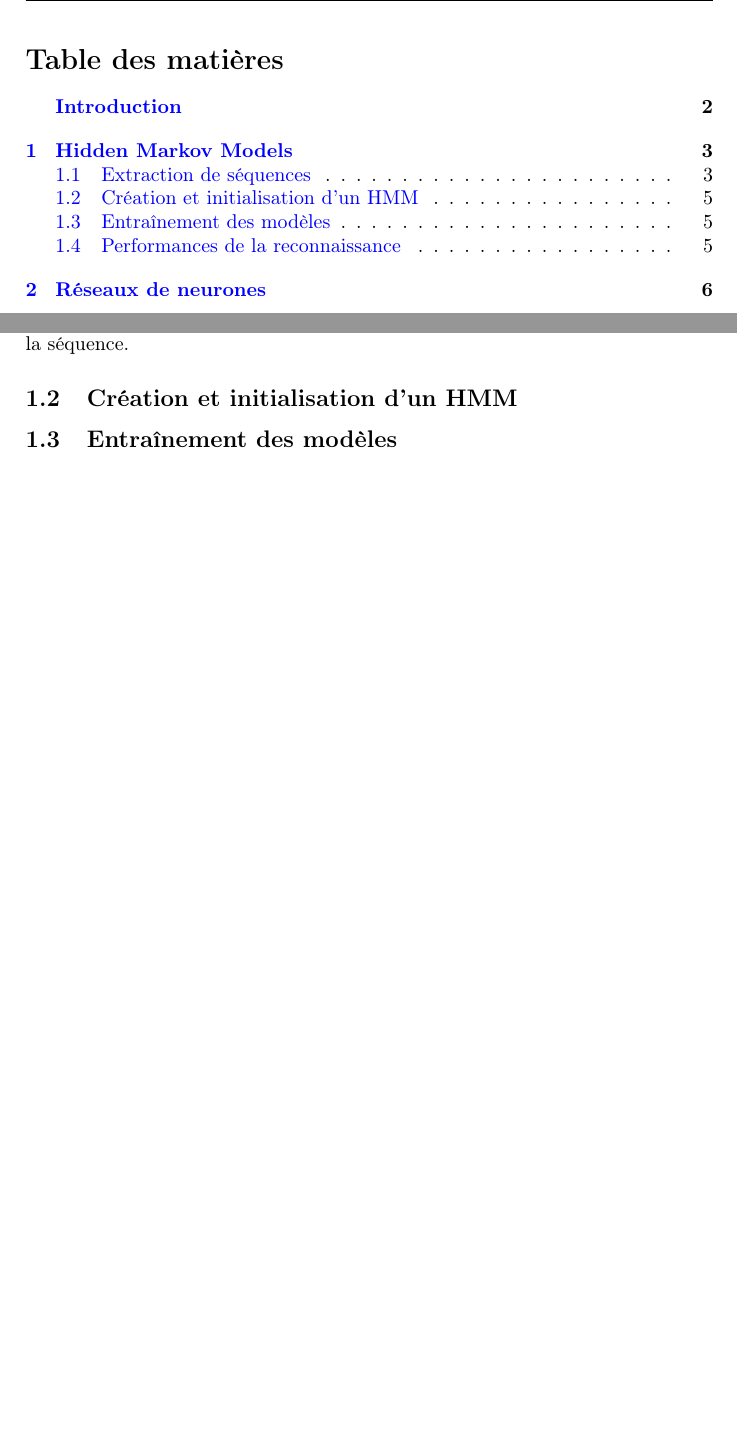
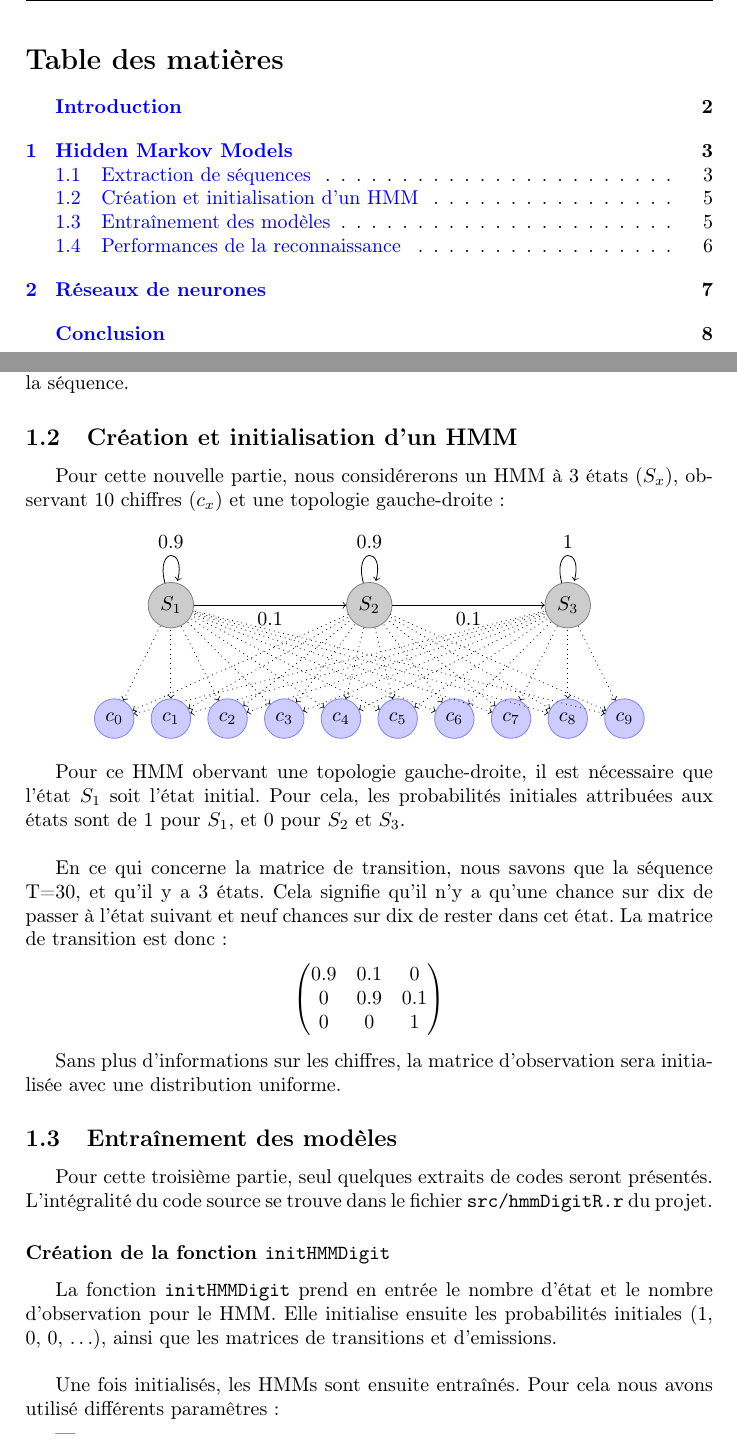
Before and after one commit to Slayerxoxo/SL_Digit_Recognition, a LaTeX document (report/main.tex, which reads report/hmm.tex, report/macros.tex): two parts of pages 2 and 6 of 8 before the commit and two parts of pages 2 and 6 of 9 after it, joined at a grey line, cut so that both start at the same text, the shorter picture padded with empty space. Compiled offline with pdfLaTeX.

Commit message:
rapport : hmm partie 2

```diff
--- a/report/hmm.tex
+++ b/report/hmm.tex
@@ -79,8 +79,86 @@ L'un des principaux avantages de cette méthode est que la taille de la séquenc
 
 \subsection{Création et initialisation d'un HMM}
 
+Pour cette nouvelle partie, nous considérerons un HMM à 3 états ($S_x$), observant 10 chiffres ($c_x$) et une topologie gauche-droite :
+\begin{center}
+	\begin{tikzpicture}
+	 	% states
+		\node[state] (s1) at (1,2) {$S_1$}
+			edge [loop above] node[auto] {0.9} ();
+		\node[state] (s2) at (4.5,2) {$S_2$}
+			edge [<-,bend left=0] node[auto] {0.1} (s1)
+			edge [loop above] node[auto] {0.9} ();
+		\node[state] (s3) at (8,2) {$S_3$}
+			edge [<-,bend left=0] node[auto] {0.1}  (s2)
+			edge [loop above] node[auto] {1} ();
+		% observations
+		\node[observation] (c0) at (0,0) {$c_0$}
+			edge [lightedge] (s1)
+			edge [lightedge] (s2)
+			edge [lightedge] (s3);
+		\node[observation] (c1) at (1,0) {$c_1$}
+			edge [lightedge] (s1)
+			edge [lightedge] (s2)
+			edge [lightedge] (s3);
+		\node[observation] (c2) at (2,0) {$c_2$}
+			edge [lightedge] (s1)
+			edge [lightedge] (s2)
+			edge [lightedge] (s3);
+		\node[observation] (c3) at (3,0) {$c_3$}
+			edge [lightedge] (s1)
+			edge [lightedge] (s2)
+			edge [lightedge] (s3);
+		\node[observation] (c4) at (4,0) {$c_4$}
+			edge [lightedge] (s1)
+			edge [lightedge] (s2)
+			edge [lightedge] (s3);
+		\node[observation] (c5) at (5,0) {$c_5$}
+			edge [lightedge] (s1)
+			edge [lightedge] (s2)
+			edge [lightedge] (s3);
+		\node[observation] (c6) at (6,0) {$c_6$}
+			edge [lightedge] (s1)
+			edge [lightedge] (s2)
+			edge [lightedge] (s3);
+		\node[observation] (c7) at (7,0) {$c_7$}
+			edge [lightedge] (s1)
+			edge [lightedge] (s2)
+			edge [lightedge] (s3);
+		\node[observation] (c8) at (8,0) {$c_8$}
+			edge [lightedge] (s1)
+			edge [lightedge] (s2)
+			edge [lightedge] (s3);
+		\node[observation] (c9) at (9,0) {$c_9$}
+			edge [lightedge] (s1)
+			edge [lightedge] (s2)
+			edge [lightedge] (s3);
+	\end{tikzpicture}
+\end{center}
+
+Pour ce HMM obervant une topologie gauche-droite, il est nécessaire que l'état $S_1$ soit l'état initial. Pour cela, les probabilités initiales attribuées aux états sont de 1 pour $S_1$, et 0 pour $S_2$ et $S_3$.\\
+
+En ce qui concerne la matrice de transition, nous savons que la séquence T=30, et qu'il y a 3 états. Cela signifie qu'il n'y a qu'une chance sur dix de passer à l'état suivant et neuf chances sur dix de rester dans cet état. La matrice de transition est donc :
+\begin{center}
+	$\begin{pmatrix}
+		0.9 & 0.1 & 0 \\
+		0 & 0.9 & 0.1 \\
+		0 & 0 & 1
+	\end{pmatrix}$
+\end{center}
+
+Sans plus d'informations sur les chiffres, la matrice d'observation sera initialisée avec une distribution uniforme.
+
 
 \subsection{Entraînement des modèles}
 
+Pour cette troisième partie, seul quelques extraits de codes seront présentés. L'intégralité du code source se trouve dans le fichier \texttt{src/hmmDigitR.r} du projet.
+
+\subsubsection*{Création de la fonction \texttt{initHMMDigit}}
+La fonction \texttt{initHMMDigit} prend en entrée le nombre d'état et le nombre d'observation pour le HMM. Elle initialise ensuite les probabilités initiales (1, 0, 0, \dots), ainsi que les matrices de transitions et d'emissions.\\
+
+Une fois initialisés, les HMMs sont ensuite entraînés. Pour cela nous avons utilisé différents paramêtres :
+\begin{itemize}
+	\item
+\end{itemize}
 
 \subsection{Performances de la reconnaissance}
--- a/report/macros.tex
+++ b/report/macros.tex
@@ -49,3 +49,10 @@
 	breakatwhitespace=false,
 	escapeinside={\%*}{*)}
 }
+
+%%%%% Personnalisation du graphe %%%%%
+\tikzstyle{state}=[shape=circle,draw=black!50,fill=black!20]
+\tikzstyle{observation}=[shape=circle,draw=blue!50,fill=blue!20]
+\tikzstyle{lightedge}=[<-,dotted]
+\tikzstyle{mainstate}=[state,thick]
+\tikzstyle{mainedge}=[<-,thick]
--- a/report/main.tex
+++ b/report/main.tex
@@ -19,12 +19,16 @@
 	%%%%% Graphique %%%%%
 \usepackage{graphicx}
 \usepackage{wrapfig}
+\usepackage{tikz}
+\usetikzlibrary{arrows}
 	%%%%% Mise en page %%%%%
 \usepackage{hyperref}
 \usepackage{fancyhdr}
 \usepackage{colortbl}
+%\usepackage{color}
 \usepackage{listings}
 \usepackage{amsmath}
+\usepackage{placeins}
 
 
 %%%%% Macros %%%%
```
Also changed, not shown: report/main.pdf.
